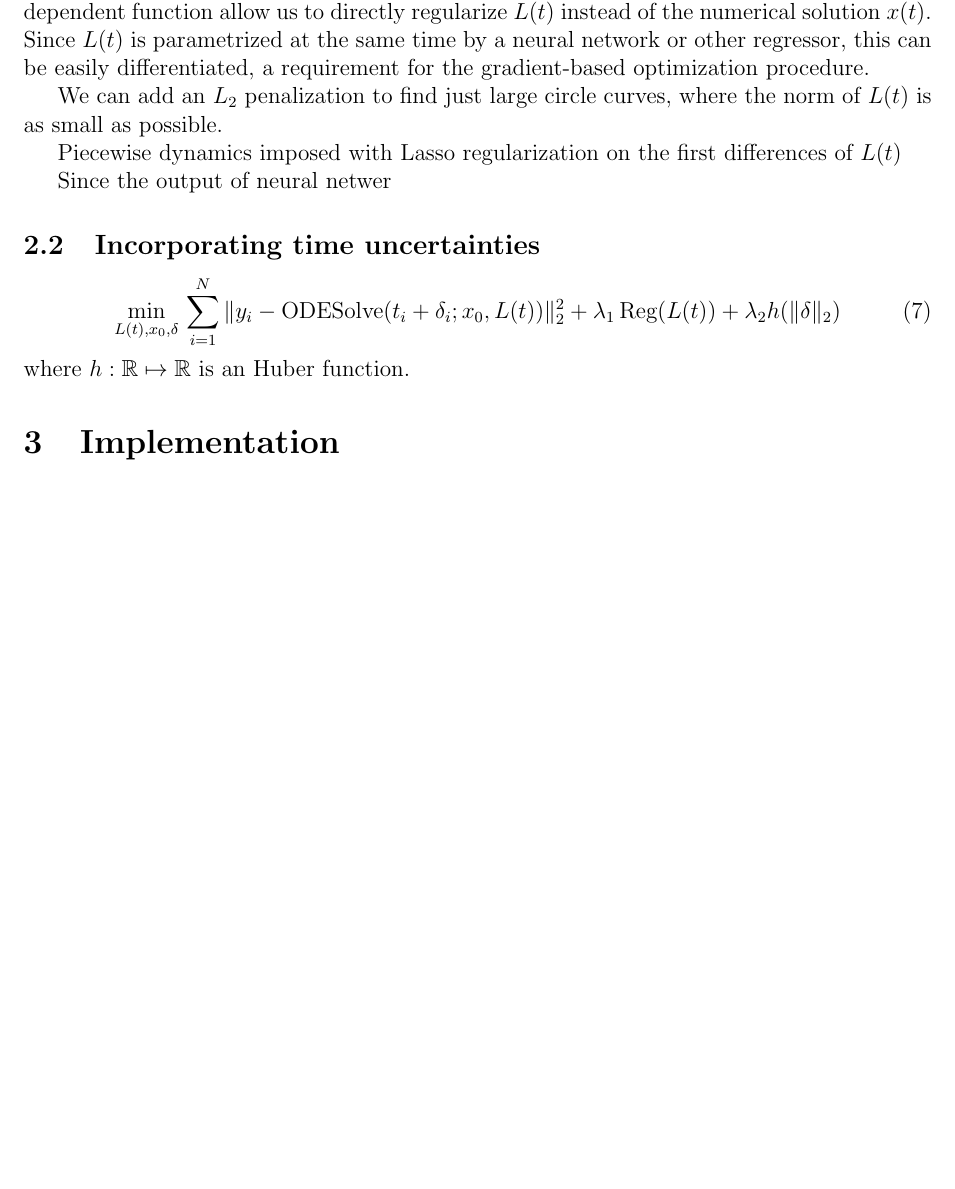
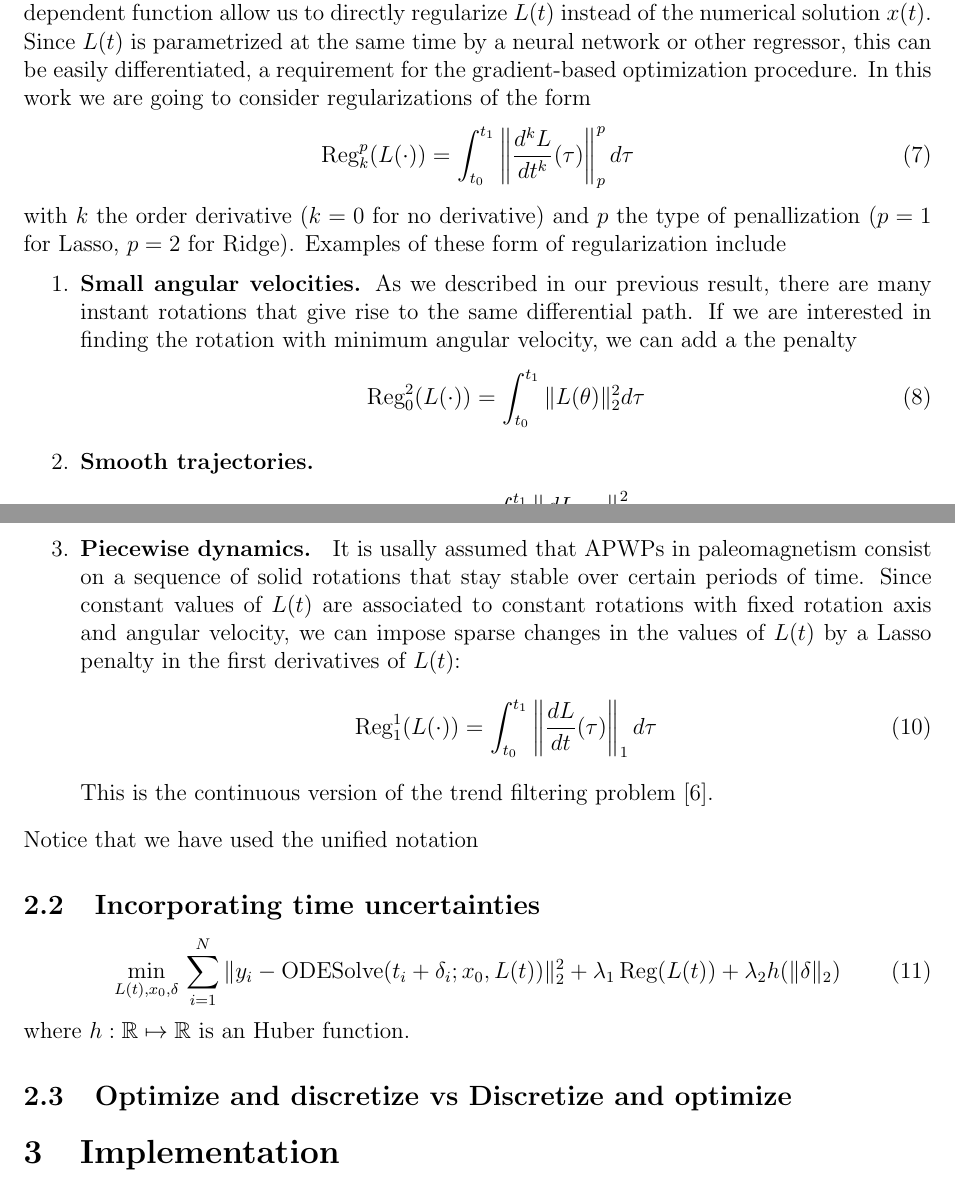
Before and after one commit to JordiBolibar/UDESphere, a LaTeX document (tex/main.tex, which reads tex/sections/methods.tex): part of page 4 of 6 before the commit and two parts of pages 4 and 5 of 6 after it, the two joined at a grey line, cut so that both start at the same text, the shorter picture padded with empty space. Compiled offline with pdfLaTeX.

Commit message:
Updates from Overleaf

```diff
--- a/tex/sections/methods.tex
+++ b/tex/sections/methods.tex
@@ -33,12 +33,30 @@ Notice that we may also want to include a penalization term of the form $\| L(t)
 Depending the structure we want to impose in the path, we may be interested in imposing different types of regularization or constraints in the curves we parametrization in the sphere.
 Expressing curves in $S^2$ as solutions of the differential equations \eqref{eq:sphere-ode} where $L(t)$ is a time-dependent function allow us to directly regularize $L(t)$ instead of the numerical solution $x(t)$.
 Since $L(t)$ is parametrized at the same time by a neural network or other regressor, this can be easily differentiated, a requirement for the gradient-based optimization procedure.
-
-We can add an $L_2$ penalization to find just large circle curves, where the norm of $L(t)$ is as small as possible.
-
-Piecewise dynamics imposed with Lasso regularization on the first differences of $L(t)$
-
-Since the output of neural netwer
+In this work we are going to consider regularizations of the form
+\begin{equation}
+    \Reg_k^p (L(\cdot))
+    =
+    \int_{t_0}^{t_1} \left \| \frac{d^k L}{dt^k} (\tau) \right \|_p^p d\tau
+\end{equation}
+with $k$ the order derivative ($k=0$ for no derivative) and $p$ the type of penallization ($p=1$ for Lasso, $p=2$ for Ridge).
+Examples of these form of regularization include
+\begin{enumerate}
+    \item \textbf{Small angular velocities.} As we described in our previous result, there are many instant rotations that give rise to the same differential path. If we are interested in finding the rotation with minimum angular velocity, we can add a the penalty
+    \begin{equation}
+        \Reg_0^2 (L(\cdot)) = \int_{t_0}^{t_1} \| L(\theta) \|_2^2 d\tau
+    \end{equation}
+    \item \textbf{Smooth trajectories.}
+    \begin{equation}
+        \Reg_1^2 (L(\cdot)) = \int_{t_0}^{t_1} \left \| \frac{dL}{dt}(\tau) \right \|_2^2 d\tau
+    \end{equation}
+    \item \textbf{Piecewise dynamics. } It is usally assumed that APWPs in paleomagnetism consist on a sequence of solid rotations that stay stable over certain periods of time. Since constant values of $L(t)$ are associated to constant rotations with fixed rotation axis and angular velocity, we can impose sparse changes in the values of $L(t)$ by a Lasso penalty in the first derivatives of $L(t)$:
+    \begin{equation}
+        \Reg_1^1 (L(\cdot)) = \int_{t_0}^{t_1} \left \| \frac{dL}{dt}(\tau) \right \|_1 d\tau
+    \end{equation}
+    This is the continuous version of the trend filtering problem \cite{tibs-trend-filter}.
+\end{enumerate}
+Notice that we have used the unified notation
 
 \subsection{Incorporating time uncertainties}
 
@@ -53,3 +71,5 @@ Since the output of neural netwer
  h(\| \delta \|_2)
 \end{equation}
 where $h:\R \mapsto \R$ is an Huber function.
+
+\subsection{Optimize and discretize vs Discretize and optimize}
```
Also changed, not shown: tex/bibliography.bib (+14 -0 lines).
